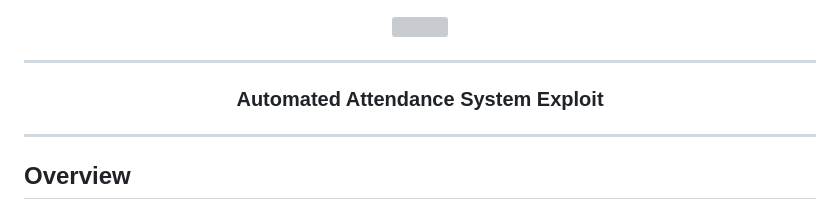
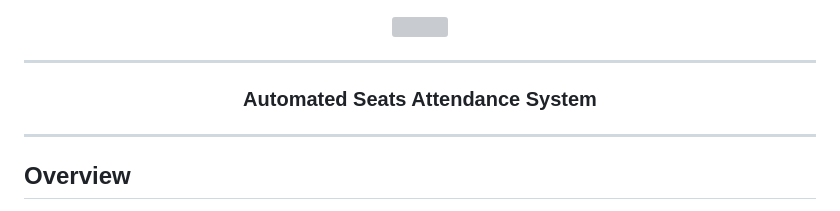
Before and after one commit to koterba/seats-automation, a Markdown page: README.md, the part around the change. GitHub-like rendering; grey boxes are pictures that could not be loaded.

```diff
--- a/README.md
+++ b/README.md
@@ -5,7 +5,7 @@
 ---
 
 <p align="center">
-  <h3 align="center">Automated Attendance System Exploit</h3>
+  <h3 align="center">Automated Seats Attendance System</h3>
 </p>
 
 ---
```
